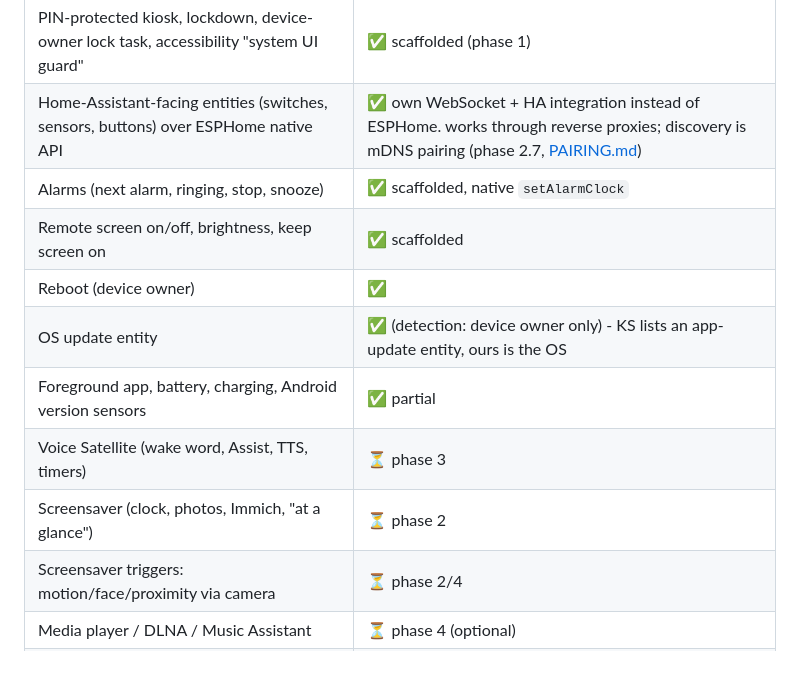
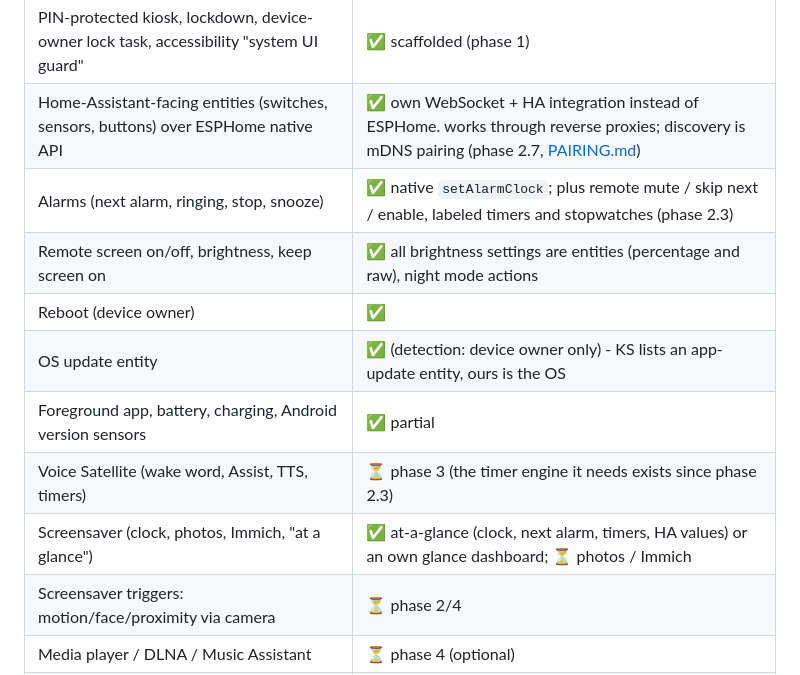
Before and after one commit to glassp/ha-sidecar, a Markdown page: docs/ROADMAP.md, the part around one of its changes. GitHub-like rendering.

```diff
--- a/docs/ROADMAP.md
+++ b/docs/ROADMAP.md
@@ -7,13 +7,13 @@ based on its **public docs only**; everything here is implemented independently.
 |---|---|
 | PIN-protected kiosk, lockdown, device-owner lock task, accessibility "system UI guard" | ✅ scaffolded (phase 1) |
 | Home-Assistant-facing entities (switches, sensors, buttons) over ESPHome native API | ✅ own WebSocket + HA integration instead of ESPHome. works through reverse proxies; discovery is mDNS pairing (phase 2.7, [PAIRING.md](PAIRING.md)) |
-| Alarms (next alarm, ringing, stop, snooze) | ✅ scaffolded, native `setAlarmClock` |
-| Remote screen on/off, brightness, keep screen on | ✅ scaffolded |
+| Alarms (next alarm, ringing, stop, snooze) | ✅ native `setAlarmClock`; plus remote mute / skip next / enable, labeled timers and stopwatches (phase 2.3) |
+| Remote screen on/off, brightness, keep screen on | ✅ all brightness settings are entities (percentage and raw), night mode actions |
 | Reboot (device owner) | ✅ |
 | OS update entity | ✅ (detection: device owner only) - KS lists an app-update entity, ours is the OS |
 | Foreground app, battery, charging, Android version sensors | ✅ partial |
-| Voice Satellite (wake word, Assist, TTS, timers) | ⏳ phase 3 |
-| Screensaver (clock, photos, Immich, "at a glance") | ⏳ phase 2 |
+| Voice Satellite (wake word, Assist, TTS, timers) | ⏳ phase 3 (the timer engine it needs exists since phase 2.3) |
+| Screensaver (clock, photos, Immich, "at a glance") | ✅ at-a-glance (clock, next alarm, timers, HA values) or an own glance dashboard; ⏳ photos / Immich |
 | Screensaver triggers: motion/face/proximity via camera | ⏳ phase 2/4 |
 | Media player / DLNA / Music Assistant | ⏳ phase 4 (optional) |
 | Intercom between tablets | ⏳ phase 4 (optional) |
```
Also changed, not shown: other parts of docs/ROADMAP.md (+46 -6 lines).
